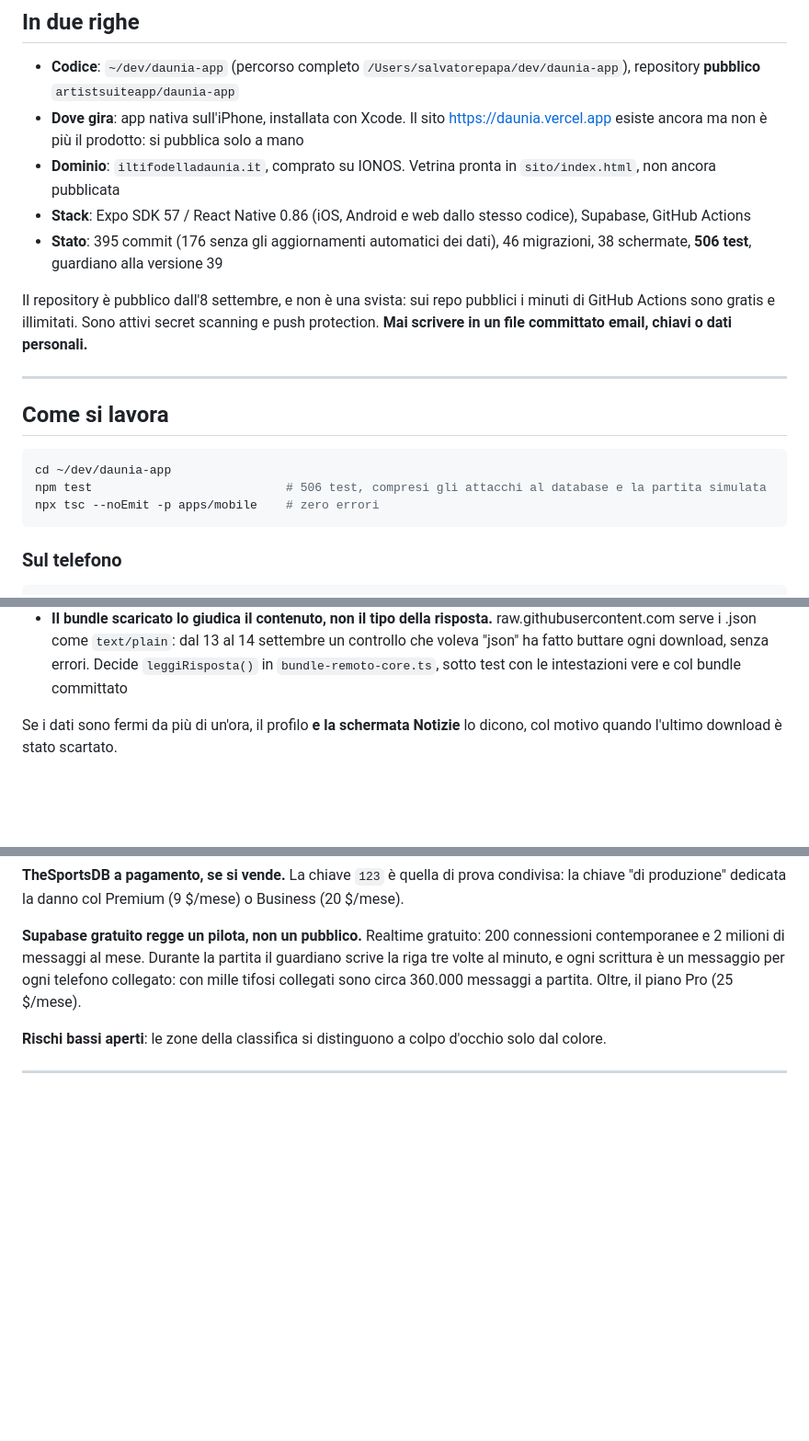
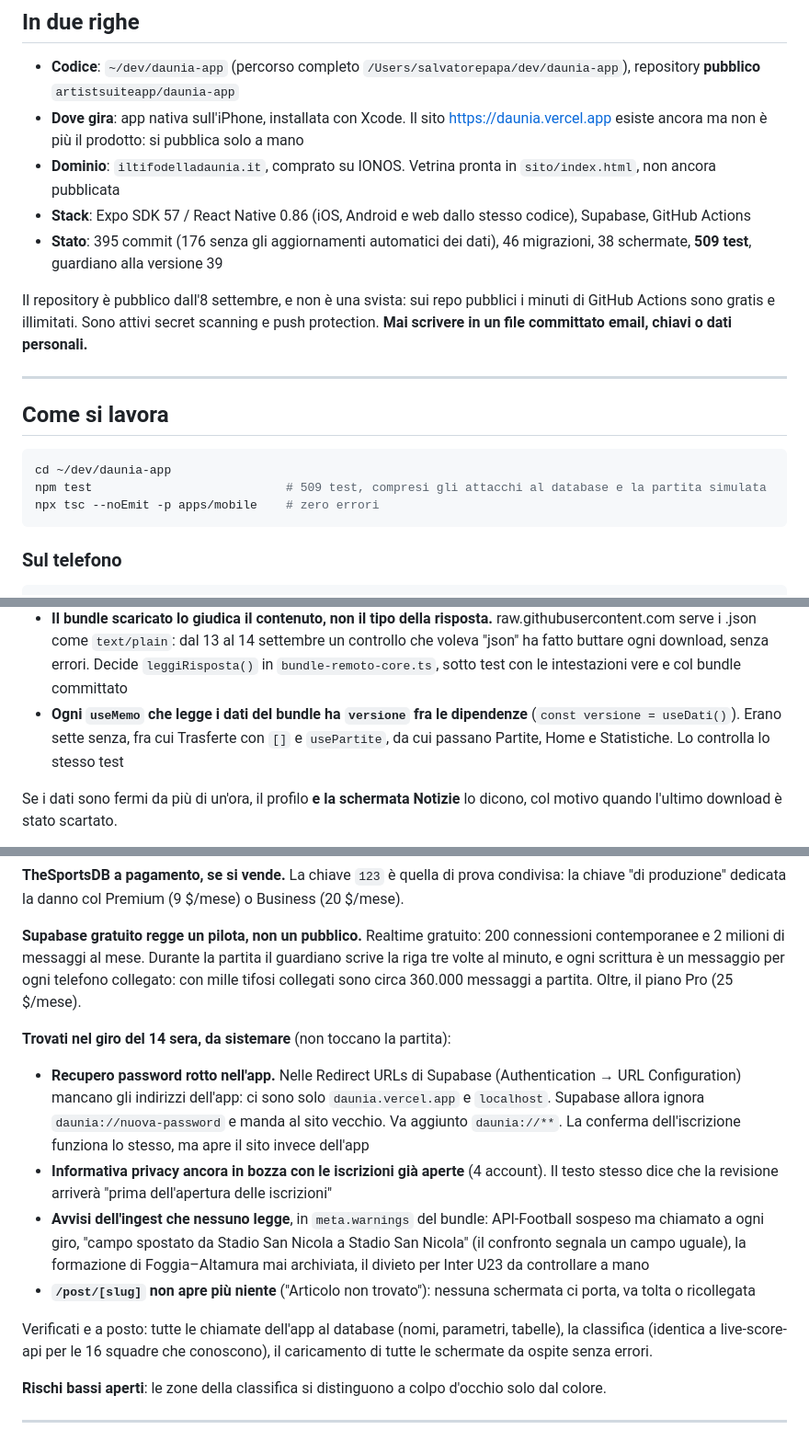
Before and after one commit to artistsuiteapp/daunia-app, a Markdown page: RECAP.md, 3 parts joined by grey strips. Shown at 92% size. GitHub-like rendering; blank space fills up the shorter version.

Commit message:
docs(recap): cosa ha trovato il giro sui guasti muti del 14 sera
Co-Authored-By: Claude Opus 5 <noreply@anthropic.com>

````diff
--- a/RECAP.md
+++ b/RECAP.md
@@ -15,7 +15,7 @@ perché, che è la parte che non si ricostruisce leggendo il codice.
 - **Dove gira**: app nativa sull'iPhone, installata con Xcode. Il sito <https://daunia.vercel.app> esiste ancora ma non è più il prodotto: si pubblica solo a mano
 - **Dominio**: `iltifodelladaunia.it`, comprato su IONOS. Vetrina pronta in `sito/index.html`, non ancora pubblicata
 - **Stack**: Expo SDK 57 / React Native 0.86 (iOS, Android e web dallo stesso codice), Supabase, GitHub Actions
-- **Stato**: 395 commit (176 senza gli aggiornamenti automatici dei dati), 46 migrazioni, 38 schermate, **506 test**, guardiano alla versione 39
+- **Stato**: 395 commit (176 senza gli aggiornamenti automatici dei dati), 46 migrazioni, 38 schermate, **509 test**, guardiano alla versione 39
 
 Il repository è pubblico dall'8 settembre, e non è una svista: sui repo pubblici
 i minuti di GitHub Actions sono gratis e illimitati. Sono attivi secret scanning
@@ -28,7 +28,7 @@ personali.**
 
 ```bash
 cd ~/dev/daunia-app
-npm test                           # 506 test, compresi gli attacchi al database e la partita simulata
+npm test                           # 509 test, compresi gli attacchi al database e la partita simulata
 npx tsc --noEmit -p apps/mobile    # zero errori
 ```
 
@@ -85,6 +85,9 @@ formazioni e rassegna senza ricompilare (`lib/bundle-remoto.ts`).
   un controllo che voleva "json" ha fatto buttare ogni download, senza errori.
   Decide `leggiRisposta()` in `bundle-remoto-core.ts`, sotto test con le
   intestazioni vere e col bundle committato
+- **Ogni `useMemo` che legge i dati del bundle ha `versione` fra le dipendenze**
+  (`const versione = useDati()`). Erano sette senza, fra cui Trasferte con `[]` e
+  `usePartite`, da cui passano Partite, Home e Statistiche. Lo controlla lo stesso test
 
 Se i dati sono fermi da più di un'ora, il profilo **e la schermata Notizie** lo
 dicono, col motivo quando l'ultimo download è stato scartato.
@@ -450,6 +453,15 @@ guardiano scrive la riga tre volte al minuto, e ogni scrittura è un messaggio p
 ogni telefono collegato: con mille tifosi collegati sono circa 360.000 messaggi a
 partita. Oltre, il piano Pro (25 $/mese).
 
+**Trovati nel giro del 14 sera, da sistemare** (non toccano la partita):
+
+- **Recupero password rotto nell'app.** Nelle Redirect URLs di Supabase (Authentication → URL Configuration) mancano gli indirizzi dell'app: ci sono solo `daunia.vercel.app` e `localhost`. Supabase allora ignora `daunia://nuova-password` e manda al sito vecchio. Va aggiunto `daunia://**`. La conferma dell'iscrizione funziona lo stesso, ma apre il sito invece dell'app
+- **Informativa privacy ancora in bozza con le iscrizioni già aperte** (4 account). Il testo stesso dice che la revisione arriverà "prima dell'apertura delle iscrizioni"
+- **Avvisi dell'ingest che nessuno legge**, in `meta.warnings` del bundle: API-Football sospeso ma chiamato a ogni giro, "campo spostato da Stadio San Nicola a Stadio San Nicola" (il confronto segnala un campo uguale), la formazione di Foggia–Altamura mai archiviata, il divieto per Inter U23 da controllare a mano
+- **`/post/[slug]` non apre più niente** ("Articolo non trovato"): nessuna schermata ci porta, va tolta o ricollegata
+
+Verificati e a posto: tutte le chiamate dell'app al database (nomi, parametri, tabelle), la classifica (identica a live-score-api per le 16 squadre che conoscono), il caricamento di tutte le schermate da ospite senza errori.
+
 **Rischi bassi aperti**: le zone della classifica si distinguono a colpo d'occhio
 solo dal colore.
 
````
